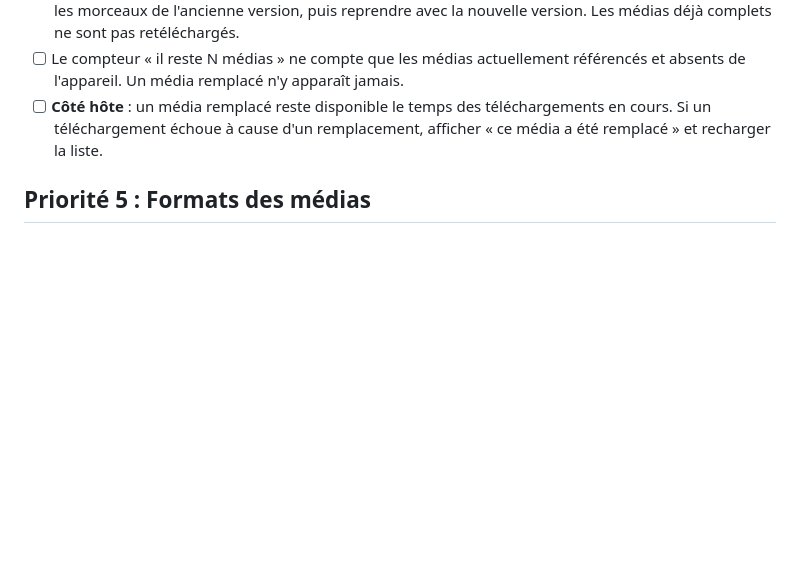
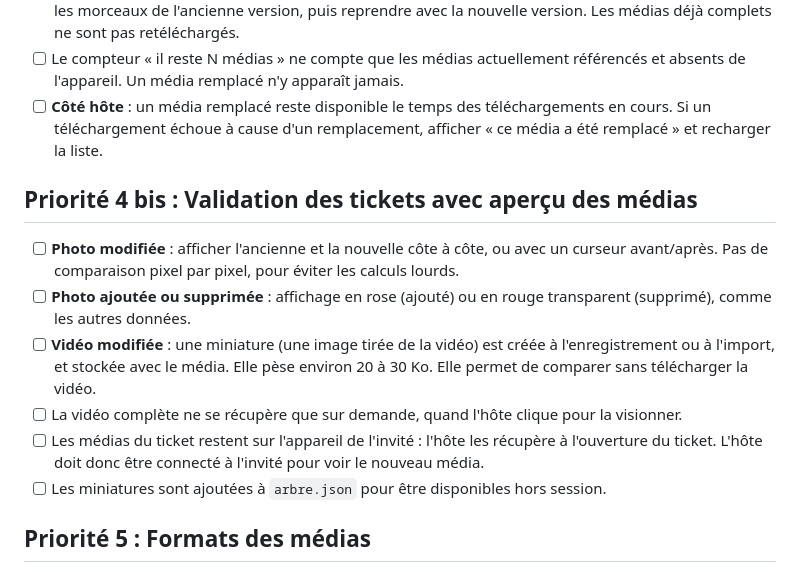
Before and after one commit to IceRayZer/app_PALOGIK-S, a Markdown page: A faire.md, the part around the change. GitHub-like rendering; blank space fills up the shorter version.

Commit message:
À faire : aperçu avant/après des médias dans la validation des tickets
Co-Authored-By: Claude Haiku 5.5 <noreply@anthropic.com>

```diff
--- a/A faire.md
+++ b/A faire.md
@@ -47,6 +47,15 @@ Légende : `[ ]` à faire · `[x]` déjà réalisé · **⚠️** point critique
 - [ ] **⚠️ Média modifié ou supprimé pendant son téléchargement** : prévenir la personne, abandonner les morceaux de l'ancienne version, puis reprendre avec la nouvelle version. Les médias déjà complets ne sont pas retéléchargés.
 - [ ] Le compteur « il reste N médias » ne compte que les médias actuellement référencés et absents de l'appareil. Un média remplacé n'y apparaît jamais.
 - [ ] **Côté hôte** : un média remplacé reste disponible le temps des téléchargements en cours. Si un téléchargement échoue à cause d'un remplacement, afficher « ce média a été remplacé » et recharger la liste.
+
+## Priorité 4 bis : Validation des tickets avec aperçu des médias
+
+- [ ] **Photo modifiée** : afficher l'ancienne et la nouvelle côte à côte, ou avec un curseur avant/après. Pas de comparaison pixel par pixel, pour éviter les calculs lourds.
+- [ ] **Photo ajoutée ou supprimée** : affichage en rose (ajouté) ou en rouge transparent (supprimé), comme les autres données.
+- [ ] **Vidéo modifiée** : une miniature (une image tirée de la vidéo) est créée à l'enregistrement ou à l'import, et stockée avec le média. Elle pèse environ 20 à 30 Ko. Elle permet de comparer sans télécharger la vidéo.
+- [ ] La vidéo complète ne se récupère que sur demande, quand l'hôte clique pour la visionner.
+- [ ] Les médias du ticket restent sur l'appareil de l'invité : l'hôte les récupère à l'ouverture du ticket. L'hôte doit donc être connecté à l'invité pour voir le nouveau média.
+- [ ] Les miniatures sont ajoutées à `arbre.json` pour être disponibles hors session.
 
 ## Priorité 5 : Formats des médias
 
```
